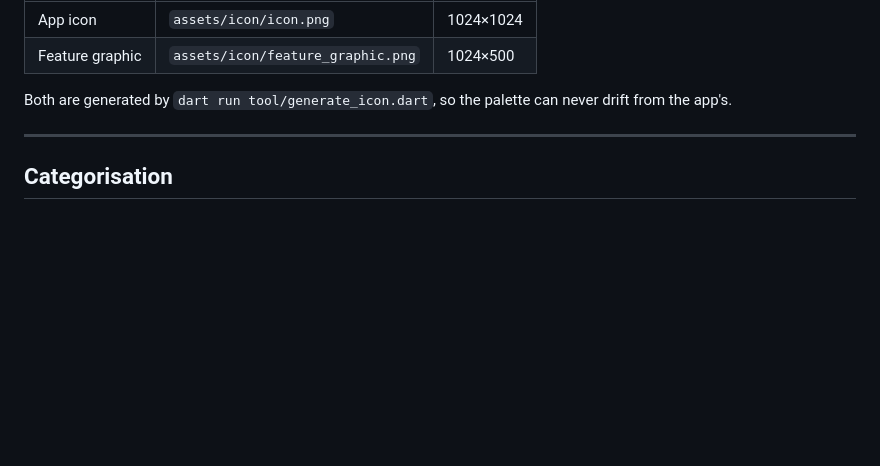
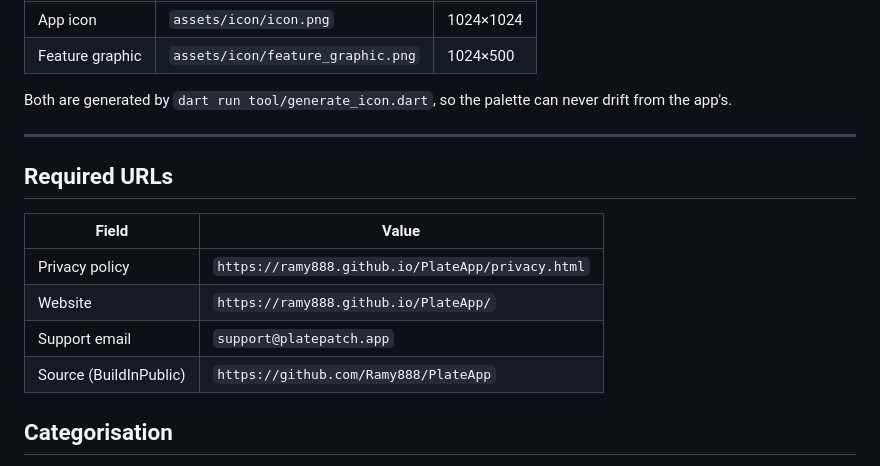
Before and after one commit to Ramy888/PlateApp, a Markdown page: STORE_LISTING.md, the part around the change. Rendered like a GitHub page; blank space fills up the shorter version.

```diff
--- a/STORE_LISTING.md
+++ b/STORE_LISTING.md
@@ -130,6 +130,15 @@ never drift from the app's.
 
 ---
 
+## Required URLs
+
+| Field | Value |
+|---|---|
+| Privacy policy | `https://ramy888.github.io/PlateApp/privacy.html` |
+| Website | `https://ramy888.github.io/PlateApp/` |
+| Support email | `support@platepatch.app` |
+| Source (BuildInPublic) | `https://github.com/Ramy888/PlateApp` |
+
 ## Categorisation
 
 - **Category:** Health & Fitness
```
Also changed, not shown: SETUP.md (+19 -13 lines).
